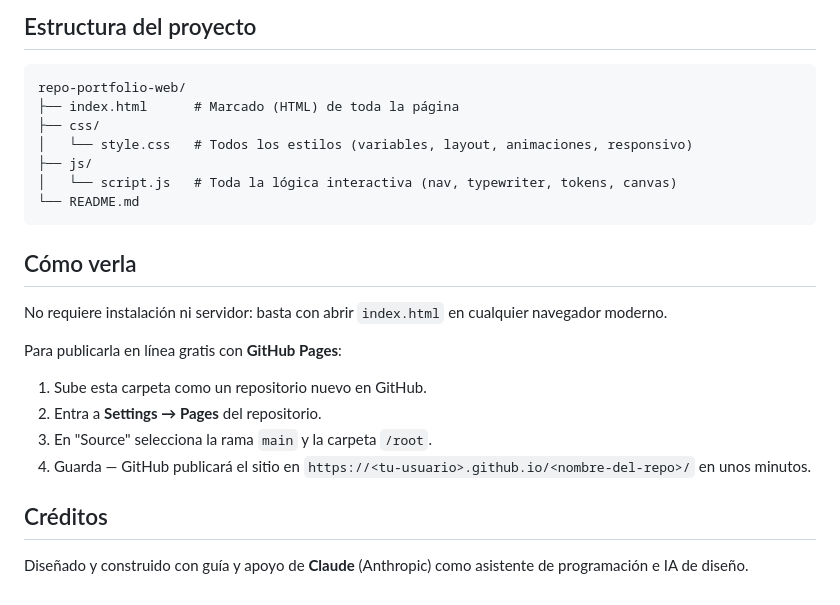
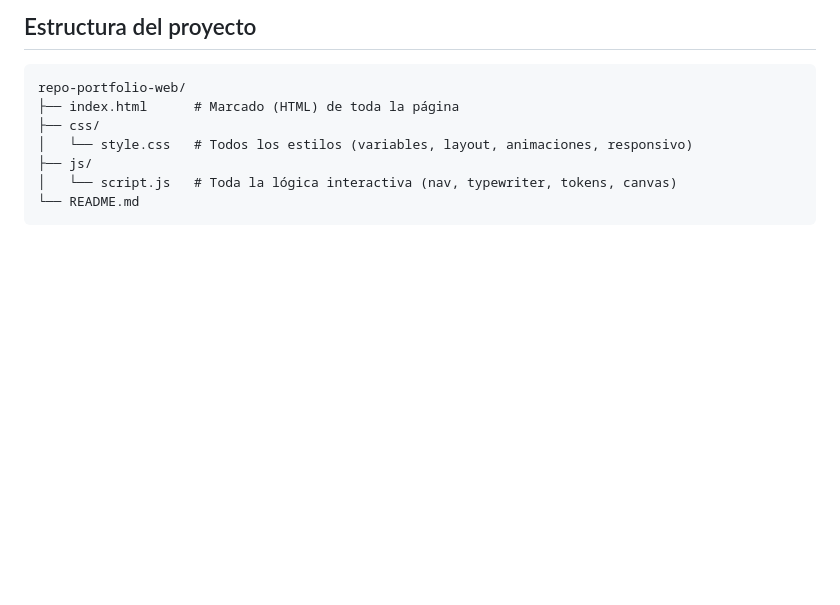
Before and after one commit to MaxVF97/Portafolio-Web, a Markdown page: README.md, the part around the change. Drawn GitHub-style; blank space fills up the shorter version.

````diff
--- a/README.md
+++ b/README.md
@@ -40,17 +40,3 @@ repo-portfolio-web/
 │   └── script.js   # Toda la lógica interactiva (nav, typewriter, tokens, canvas)
 └── README.md
 ```
-
-## Cómo verla
-
-No requiere instalación ni servidor: basta con abrir `index.html` en cualquier navegador moderno.
-
-Para publicarla en línea gratis con **GitHub Pages**:
-1. Sube esta carpeta como un repositorio nuevo en GitHub.
-2. Entra a **Settings → Pages** del repositorio.
-3. En "Source" selecciona la rama `main` y la carpeta `/root`.
-4. Guarda — GitHub publicará el sitio en `https://<tu-usuario>.github.io/<nombre-del-repo>/` en unos minutos.
-
-## Créditos
-
-Diseñado y construido con guía y apoyo de **Claude** (Anthropic) como asistente de programación e IA de diseño.
````
